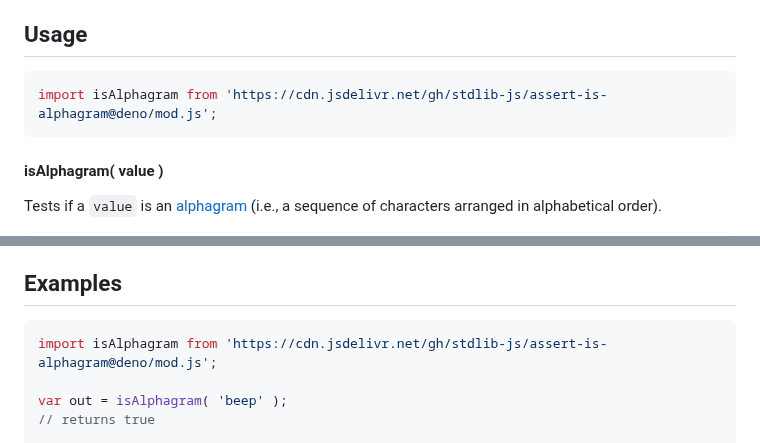
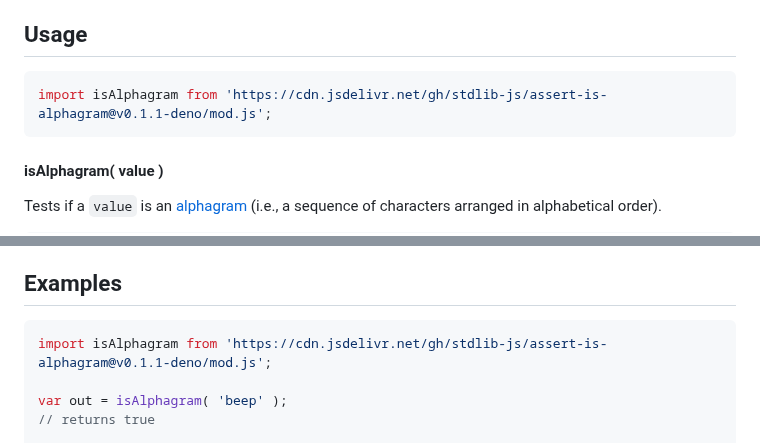
Before and after one commit to stdlib-js/assert-is-alphagram, a Markdown page: README.md, 2 parts joined by grey strips. GitHub-like rendering.

Commit message:
Update README.md for Deno bundle v0.1.1

````diff
--- a/README.md
+++ b/README.md
@@ -42,7 +42,7 @@ limitations under the License.
 ## Usage
 
 ```javascript
-import isAlphagram from 'https://cdn.jsdelivr.net/gh/stdlib-js/assert-is-alphagram@deno/mod.js';
+import isAlphagram from 'https://cdn.jsdelivr.net/gh/stdlib-js/assert-is-alphagram@v0.1.1-deno/mod.js';
 ```
 
 #### isAlphagram( value )
@@ -79,7 +79,7 @@ var bool = isAlphagram( value );
 <!-- eslint no-undef: "error" -->
 
 ```javascript
-import isAlphagram from 'https://cdn.jsdelivr.net/gh/stdlib-js/assert-is-alphagram@deno/mod.js';
+import isAlphagram from 'https://cdn.jsdelivr.net/gh/stdlib-js/assert-is-alphagram@v0.1.1-deno/mod.js';
 
 var out = isAlphagram( 'beep' );
 // returns true
````
